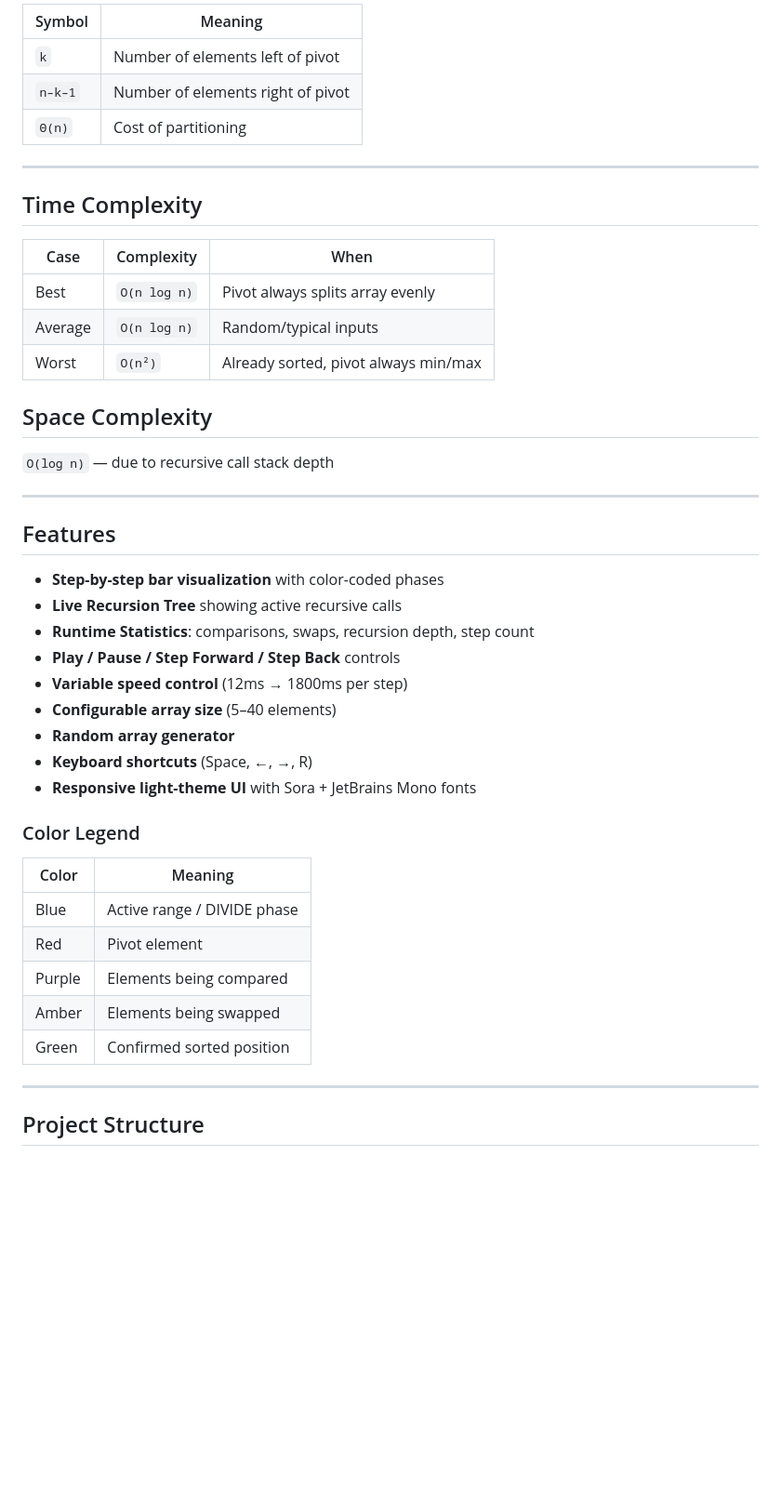
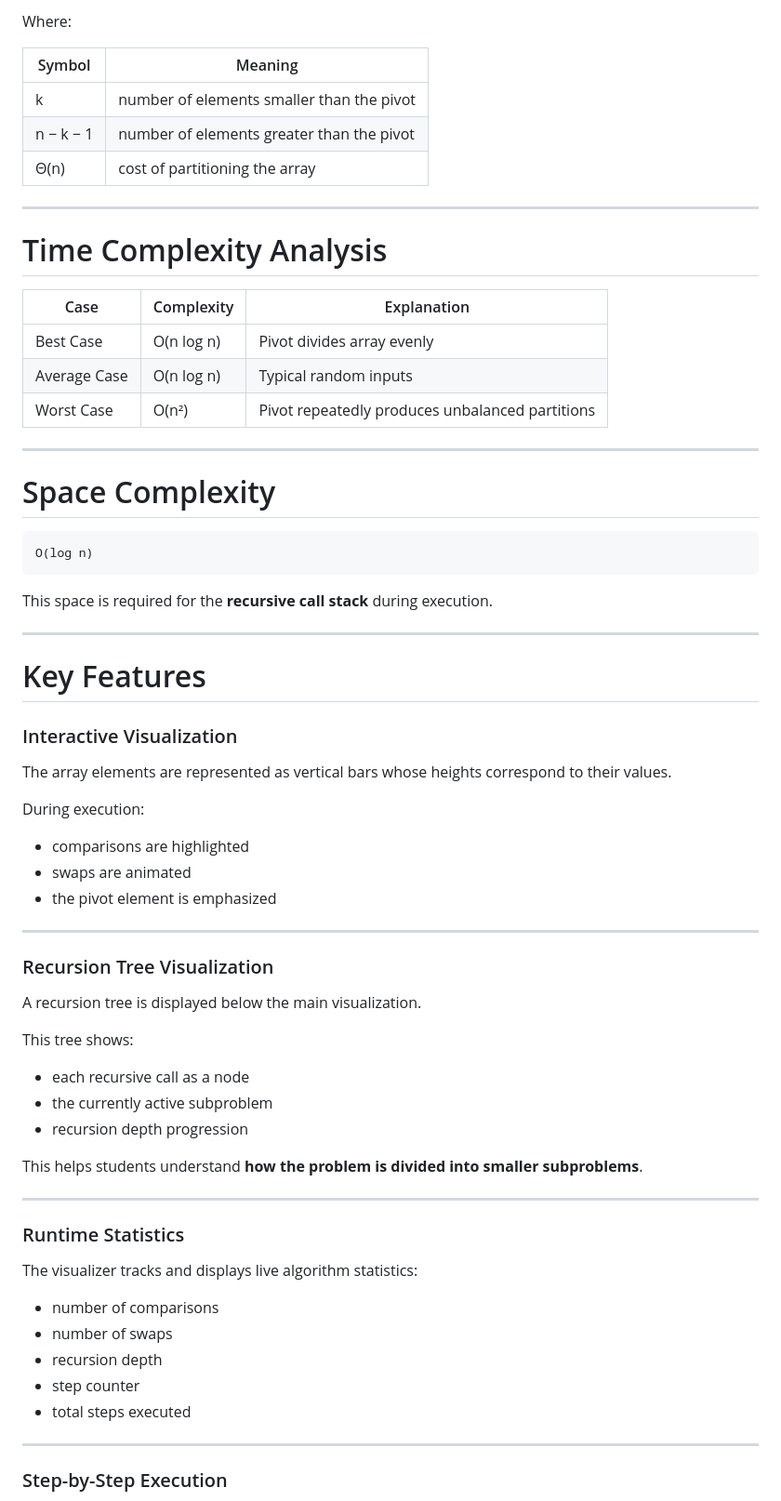
Before and after one commit to ShristyShree/Divide-and-Conquer-QuickSort, a Markdown page: README.md, the part around one of its changes. Shown at 93% size. Drawn GitHub-style; blank space fills up the shorter version.

Commit message:
Revise README for Quick Sort Visualization project
Updated README to enhance clarity and structure of Quick Sort visualization project details.

````diff
--- a/README.md
+++ b/README.md
@@ -43,49 +83,74 @@ T(n) = T(k) + T(n–k–1) + Θ(n)
 ```
 
-| Symbol    | Meaning                            |
-|-----------|------------------------------------|
-| `k`       | Number of elements left of pivot   |
-| `n–k–1`   | Number of elements right of pivot  |
-| `Θ(n)`    | Cost of partitioning               |
+Where:
+
+| Symbol    | Meaning                                   |
+| --------- | ----------------------------------------- |
+| k         | number of elements smaller than the pivot |
+| n − k − 1 | number of elements greater than the pivot |
+| Θ(n)      | cost of partitioning the array            |
 
 ---
 
-##  Time Complexity
+# Time Complexity Analysis
 
-| Case         | Complexity    | When                              |
-|--------------|---------------|-----------------------------------|
-|  Best      | `O(n log n)`  | Pivot always splits array evenly  |
-|  Average   | `O(n log n)`  | Random/typical inputs             |
-|  Worst     | `O(n²)`       | Already sorted, pivot always min/max |
-
-##  Space Complexity
-
-`O(log n)` — due to recursive call stack depth
+| Case         | Complexity | Explanation                                     |
+| ------------ | ---------- | ----------------------------------------------- |
+| Best Case    | O(n log n) | Pivot divides array evenly                      |
+| Average Case | O(n log n) | Typical random inputs                           |
+| Worst Case   | O(n²)      | Pivot repeatedly produces unbalanced partitions |
 
 ---
 
-##  Features
+# Space Complexity
 
-- **Step-by-step bar visualization** with color-coded phases
-- **Live Recursion Tree** showing active recursive calls
-- **Runtime Statistics**: comparisons, swaps, recursion depth, step count
-- **Play / Pause / Step Forward / Step Back** controls
-- **Variable speed control** (12ms → 1800ms per step)
-- **Configurable array size** (5–40 elements)
-- **Random array generator**
-- **Keyboard shortcuts** (Space, ←, →, R)
-- **Responsive light-theme UI** with Sora + JetBrains Mono fonts
+```
+O(log n)
+```
 
-### Color Legend
-
-| Color  | Meaning                  |
-|--------|--------------------------|
-|  Blue   | Active range / DIVIDE phase |
-|  Red    | Pivot element               |
-|  Purple | Elements being compared     |
-|  Amber  | Elements being swapped      |
-|  Green  | Confirmed sorted position   |
+This space is required for the **recursive call stack** during execution.
 
 ---
 
-##  Project Structure
+# Key Features
+
+### Interactive Visualization
+
+The array elements are represented as vertical bars whose heights correspond to their values.
+
+During execution:
+
+* comparisons are highlighted
+* swaps are animated
+* the pivot element is emphasized
+
+---
+
+### Recursion Tree Visualization
+
+A recursion tree is displayed below the main visualization.
+
+This tree shows:
+
+* each recursive call as a node
+* the currently active subproblem
+* recursion depth progression
+
+This helps students understand **how the problem is divided into smaller subproblems**.
+
+---
+
+### Runtime Statistics
+
+The visualizer tracks and displays live algorithm statistics:
+
+* number of comparisons
+* number of swaps
+* recursion depth
+* step counter
+* total steps executed
+
+---
+
+### Step-by-Step Execution
+
````
Also changed, not shown: other parts of README.md (+155 -40 lines).
